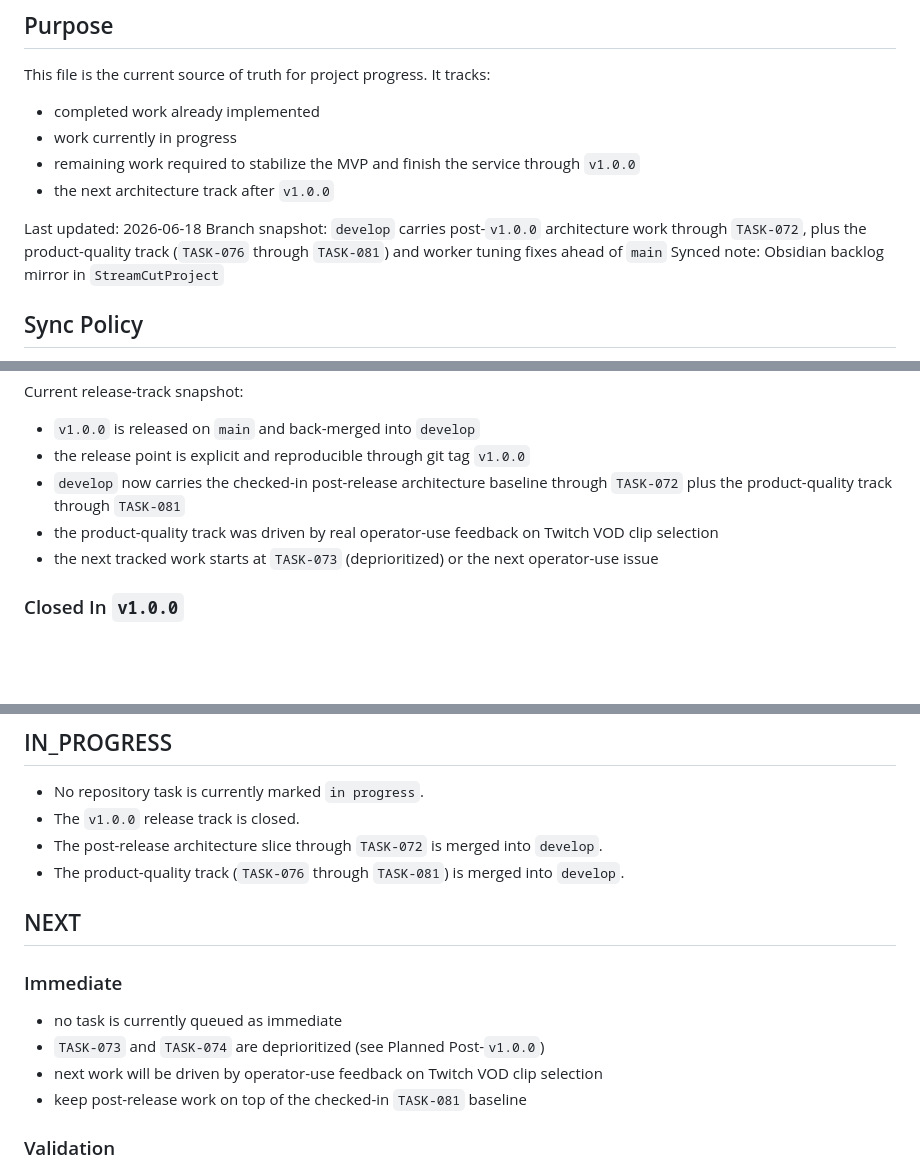
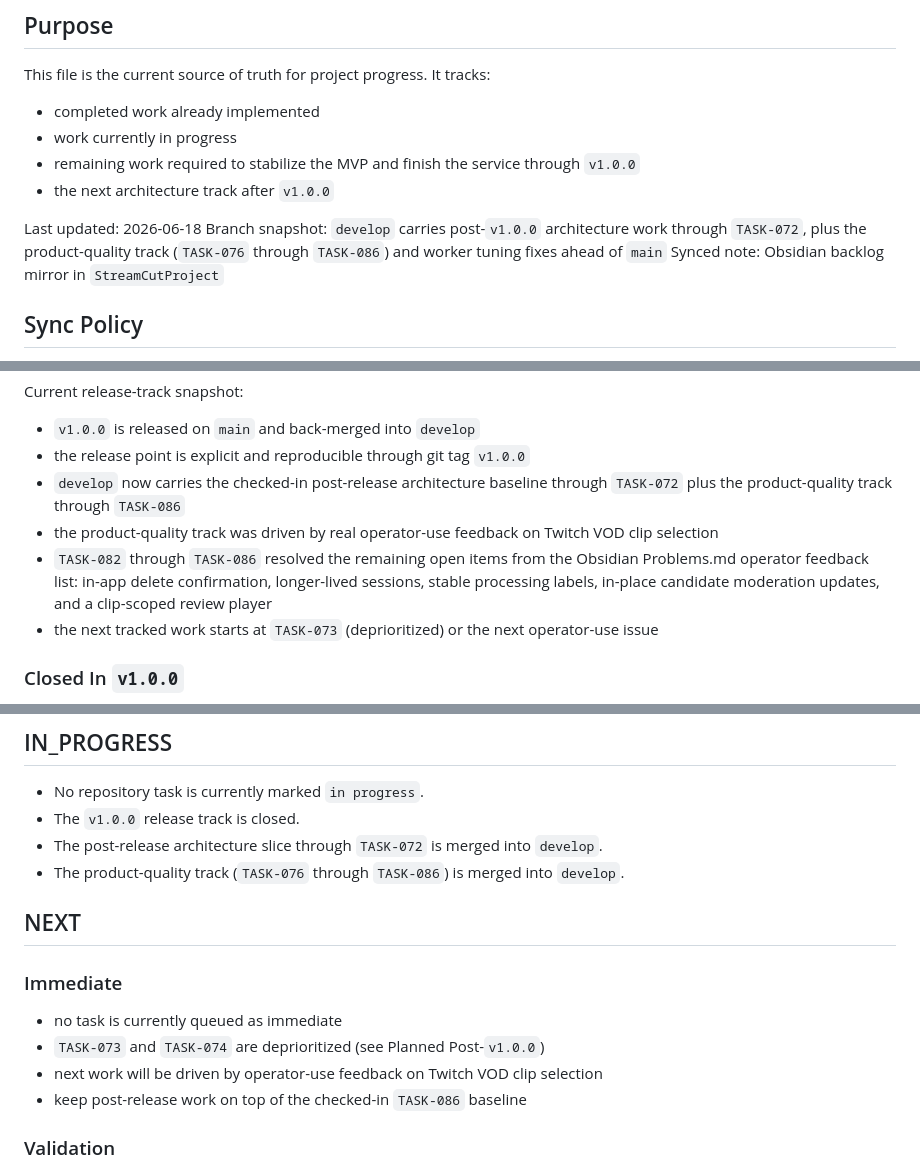
Before and after one commit to Peatro/StreamCutProject, a Markdown page: Documentation/backlog.md, 3 parts joined by grey strips. GitHub-like rendering; blank space fills up the shorter version.

```diff
--- a/Documentation/backlog.md
+++ b/Documentation/backlog.md
@@ -9,7 +9,7 @@ It tracks:
 - the next architecture track after `v1.0.0`
 
 Last updated: 2026-06-18
-Branch snapshot: `develop` carries post-`v1.0.0` architecture work through `TASK-072`, plus the product-quality track (`TASK-076` through `TASK-081`) and worker tuning fixes ahead of `main`
+Branch snapshot: `develop` carries post-`v1.0.0` architecture work through `TASK-072`, plus the product-quality track (`TASK-076` through `TASK-086`) and worker tuning fixes ahead of `main`
 Synced note: Obsidian backlog mirror in `StreamCutProject`
 
 ## Sync Policy
@@ -175,8 +190,9 @@ Status note:
 Current release-track snapshot:
 - `v1.0.0` is released on `main` and back-merged into `develop`
 - the release point is explicit and reproducible through git tag `v1.0.0`
-- `develop` now carries the checked-in post-release architecture baseline through `TASK-072` plus the product-quality track through `TASK-081`
+- `develop` now carries the checked-in post-release architecture baseline through `TASK-072` plus the product-quality track through `TASK-086`
 - the product-quality track was driven by real operator-use feedback on Twitch VOD clip selection
+- `TASK-082` through `TASK-086` resolved the remaining open items from the Obsidian Problems.md operator feedback list: in-app delete confirmation, longer-lived sessions, stable processing labels, in-place candidate moderation updates, and a clip-scoped review player
 - the next tracked work starts at `TASK-073` (deprioritized) or the next operator-use issue
 
 ### Closed In `v1.0.0`
@@ -332,7 +360,7 @@ Current release-track snapshot:
 - No repository task is currently marked `in progress`.
 - The `v1.0.0` release track is closed.
 - The post-release architecture slice through `TASK-072` is merged into `develop`.
-- The product-quality track (`TASK-076` through `TASK-081`) is merged into `develop`.
+- The product-quality track (`TASK-076` through `TASK-086`) is merged into `develop`.
 
 ## NEXT
 
@@ -340,7 +368,7 @@ Current release-track snapshot:
 - no task is currently queued as immediate
 - `TASK-073` and `TASK-074` are deprioritized (see Planned Post-`v1.0.0`)
 - next work will be driven by operator-use feedback on Twitch VOD clip selection
-- keep post-release work on top of the checked-in `TASK-081` baseline
+- keep post-release work on top of the checked-in `TASK-086` baseline
 
 ### Validation
 - `TASK-064` browser E2E suite and CI gate are now present in source.
```
Also changed, not shown: other parts of Documentation/backlog.md (+43 -6 lines).
